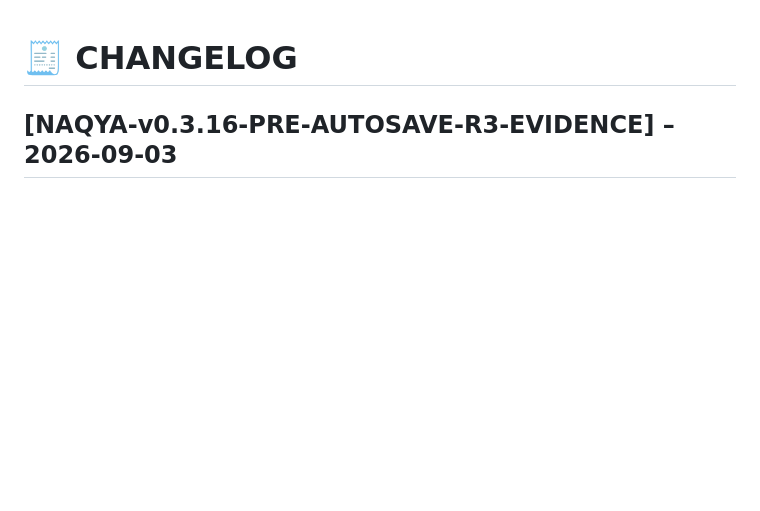
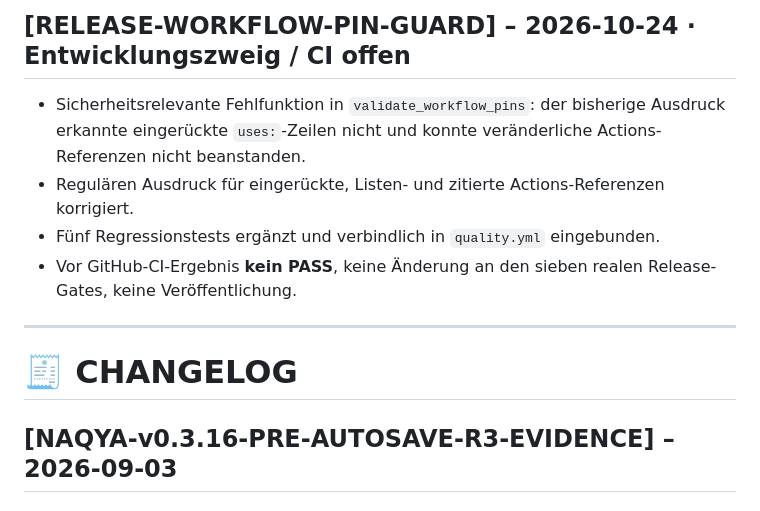
Before and after one commit to provoware/naqya-memo, a Markdown page: CHANGELOG.md, the part around the change. GitHub-like rendering; blank space fills up the shorter version.

Commit message:
docs(release): record pin-guard failure, scope and pending verification

```diff
--- a/CHANGELOG.md
+++ b/CHANGELOG.md
@@ -1,3 +1,11 @@
+## [RELEASE-WORKFLOW-PIN-GUARD] – 2026-10-24 · Entwicklungszweig / CI offen
+- Sicherheitsrelevante Fehlfunktion in `validate_workflow_pins`: der bisherige Ausdruck erkannte eingerückte `uses:`-Zeilen nicht und konnte veränderliche Actions-Referenzen nicht beanstanden.
+- Regulären Ausdruck für eingerückte, Listen- und zitierte Actions-Referenzen korrigiert.
+- Fünf Regressionstests ergänzt und verbindlich in `quality.yml` eingebunden.
+- Vor GitHub-CI-Ergebnis **kein PASS**, keine Änderung an den sieben realen Release-Gates, keine Veröffentlichung.
+
+---
+
 # 🧾 CHANGELOG
 
 ## [NAQYA-v0.3.16-PRE-AUTOSAVE-R3-EVIDENCE] – 2026-09-03
```
